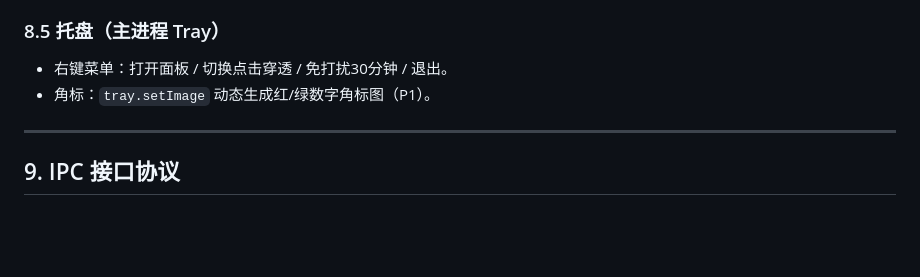
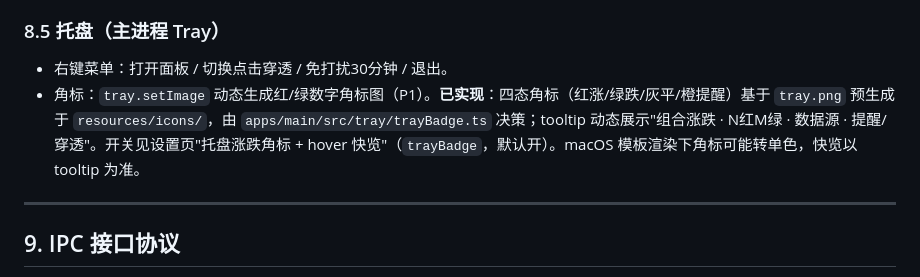
Before and after one commit to mycgb/PandaDingDing, a Markdown page: 开发文档-桌宠股票基金监控应用.md, the part around the change. GitHub-like rendering; blank space fills up the shorter version.

```diff
--- a/开发文档-桌宠股票基金监控应用.md
+++ b/开发文档-桌宠股票基金监控应用.md
@@ -451,7 +451,7 @@ interface AlertRule {
 ### 8.5 托盘（主进程 Tray）
 
 - 右键菜单：打开面板 / 切换点击穿透 / 免打扰30分钟 / 退出。
-- 角标：`tray.setImage` 动态生成红/绿数字角标图（P1）。
+- 角标：`tray.setImage` 动态生成红/绿数字角标图（P1）。**已实现**：四态角标（红涨/绿跌/灰平/橙提醒）基于 `tray.png` 预生成于 `resources/icons/`，由 `apps/main/src/tray/trayBadge.ts` 决策；tooltip 动态展示"组合涨跌 · N红M绿 · 数据源 · 提醒/穿透"。开关见设置页"托盘涨跌角标 + hover 快览"（`trayBadge`，默认开）。macOS 模板渲染下角标可能转单色，快览以 tooltip 为准。
 
 ---
 
```
Also changed, not shown: README.md (+10 -0 lines), 半成品功能待办.md (+7 -3 lines), docs/wechat-official-account.jpg (added), resources/icons/tray-alert.png (added), resources/icons/tray-down.png (added), resources/icons/tray-flat.png (added), resources/icons/tray-up.png (added), 11 other files.
